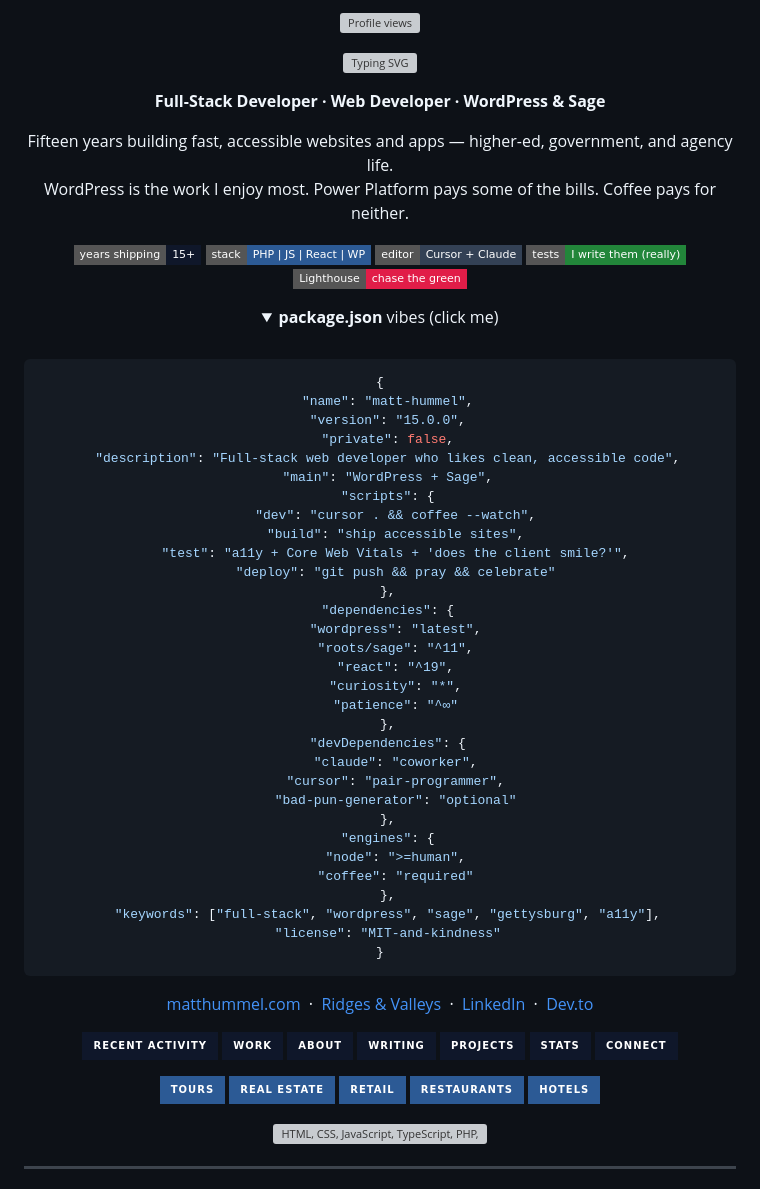
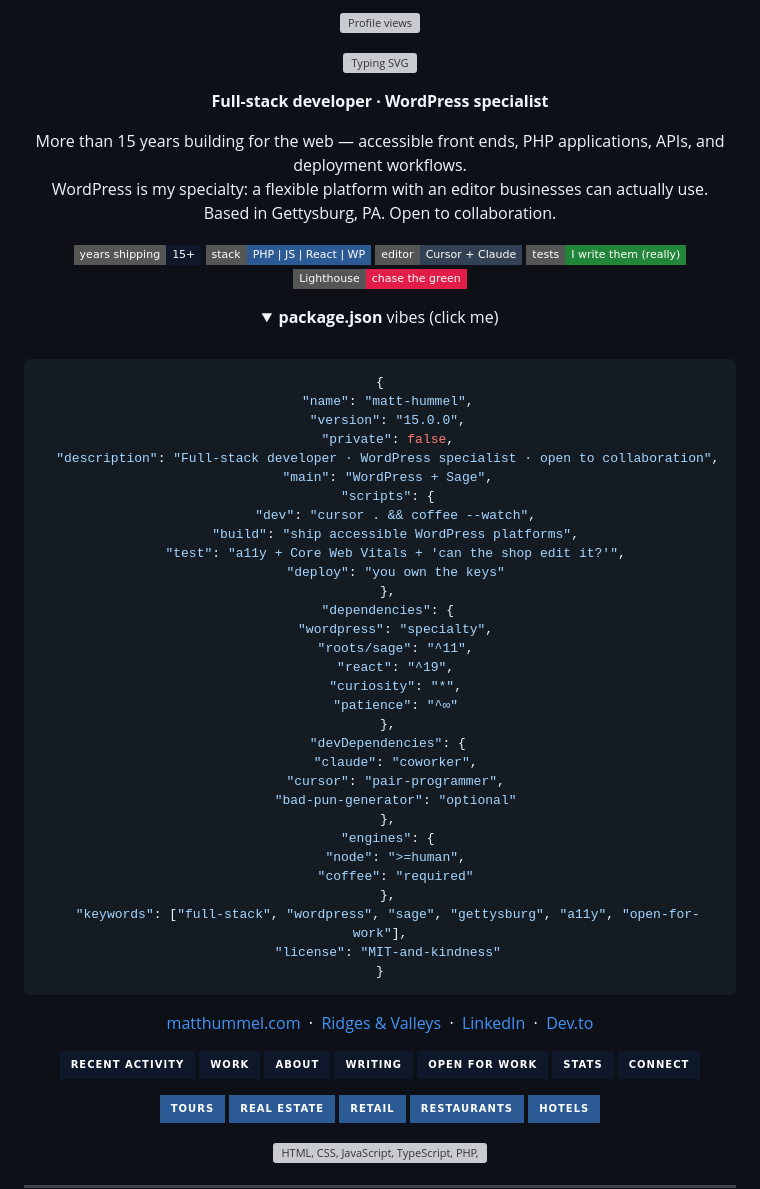
Before and after one commit to matthummel-pa/matthummel-pa, a Markdown page: README.md, the part around one of its changes. GitHub-like rendering; folded sections open; badges without logos; grey boxes are pictures that could not be loaded.

````diff
--- a/README.md
+++ b/README.md
@@ -13,12 +13,13 @@
 </p>
 
 <p align="center">
-  <strong>Full-Stack Developer · Web Developer · WordPress &amp; Sage</strong>
+  <strong>Full-stack developer · WordPress specialist</strong>
 </p>
 
 <p align="center">
-  Fifteen years building fast, accessible websites and apps — higher-ed, government, and agency life.<br/>
-  WordPress is the work I enjoy most. Power Platform pays some of the bills. Coffee pays for neither.
+  More than 15 years building for the web — accessible front ends, PHP applications, APIs, and deployment workflows.<br/>
+  WordPress is my specialty: a flexible platform with an editor businesses can actually use.<br/>
+  Based in Gettysburg, PA. Open to collaboration.
 </p>
 
 <p align="center">
@@ -38,16 +39,16 @@
   "name": "matt-hummel",
   "version": "15.0.0",
   "private": false,
-  "description": "Full-stack web developer who likes clean, accessible code",
+  "description": "Full-stack developer · WordPress specialist · open to collaboration",
   "main": "WordPress + Sage",
   "scripts": {
     "dev": "cursor . && coffee --watch",
-    "build": "ship accessible sites",
-    "test": "a11y + Core Web Vitals + 'does the client smile?'",
-    "deploy": "git push && pray && celebrate"
+    "build": "ship accessible WordPress platforms",
+    "test": "a11y + Core Web Vitals + 'can the shop edit it?'",
+    "deploy": "you own the keys"
   },
   "dependencies": {
-    "wordpress": "latest",
+    "wordpress": "specialty",
     "roots/sage": "^11",
     "react": "^19",
     "curiosity": "*",
@@ -62,7 +63,7 @@
     "node": ">=human",
     "coffee": "required"
   },
-  "keywords": ["full-stack", "wordpress", "sage", "gettysburg", "a11y"],
+  "keywords": ["full-stack", "wordpress", "sage", "gettysburg", "a11y", "open-for-work"],
   "license": "MIT-and-kindness"
 }
 ```
@@ -81,7 +82,7 @@
   <a href="#work"><img src="https://img.shields.io/badge/Work-0F172A?style=for-the-badge" alt="Work" /></a>
   <a href="#about"><img src="https://img.shields.io/badge/About-0F172A?style=for-the-badge" alt="About" /></a>
   <a href="#writing"><img src="https://img.shields.io/badge/Writing-0F172A?style=for-the-badge" alt="Writing" /></a>
-  <a href="#projects"><img src="https://img.shields.io/badge/Projects-0F172A?style=for-the-badge" alt="Projects" /></a>
+  <a href="#projects"><img src="https://img.shields.io/badge/Open_for_work-0F172A?style=for-the-badge" alt="Open for work" /></a>
   <a href="#stats"><img src="https://img.shields.io/badge/Stats-0F172A?style=for-the-badge" alt="Stats" /></a>
   <a href="#connect"><img src="https://img.shields.io/badge/Connect-0F172A?style=for-the-badge" alt="Connect" /></a>
 </p>
````
Also changed, not shown: other parts of README.md (+15 -12 lines).
